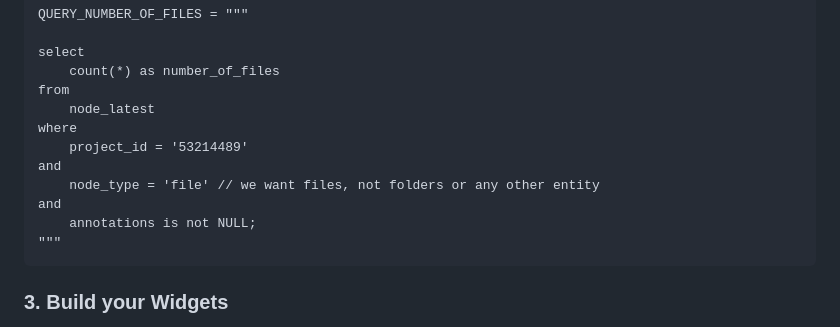
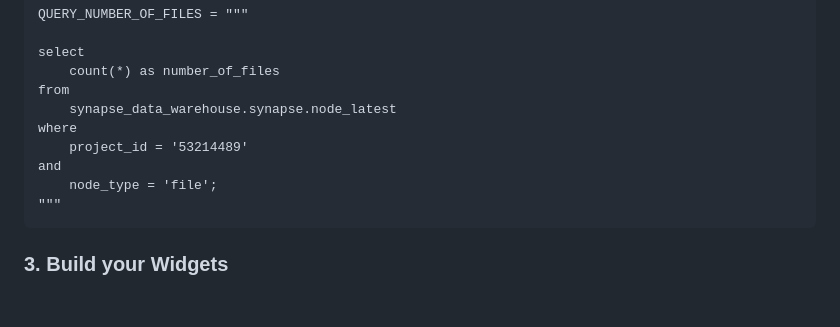
Before and after one commit to Sage-Bionetworks/snowflake, a Markdown page: streamlit_template/README.md, the part around the change. GitHub-like rendering; blank space fills up the shorter version.

Commit message:
Updated example in README.md

````diff
--- a/streamlit_template/README.md
+++ b/streamlit_template/README.md
@@ -56,13 +56,11 @@ QUERY_NUMBER_OF_FILES = """
 select
     count(*) as number_of_files
 from
-    node_latest
+    synapse_data_warehouse.synapse.node_latest
 where
     project_id = '53214489'
 and
-    node_type = 'file' // we want files, not folders or any other entity
-and
-    annotations is not NULL;
+    node_type = 'file';
 """
 ```
 
````
